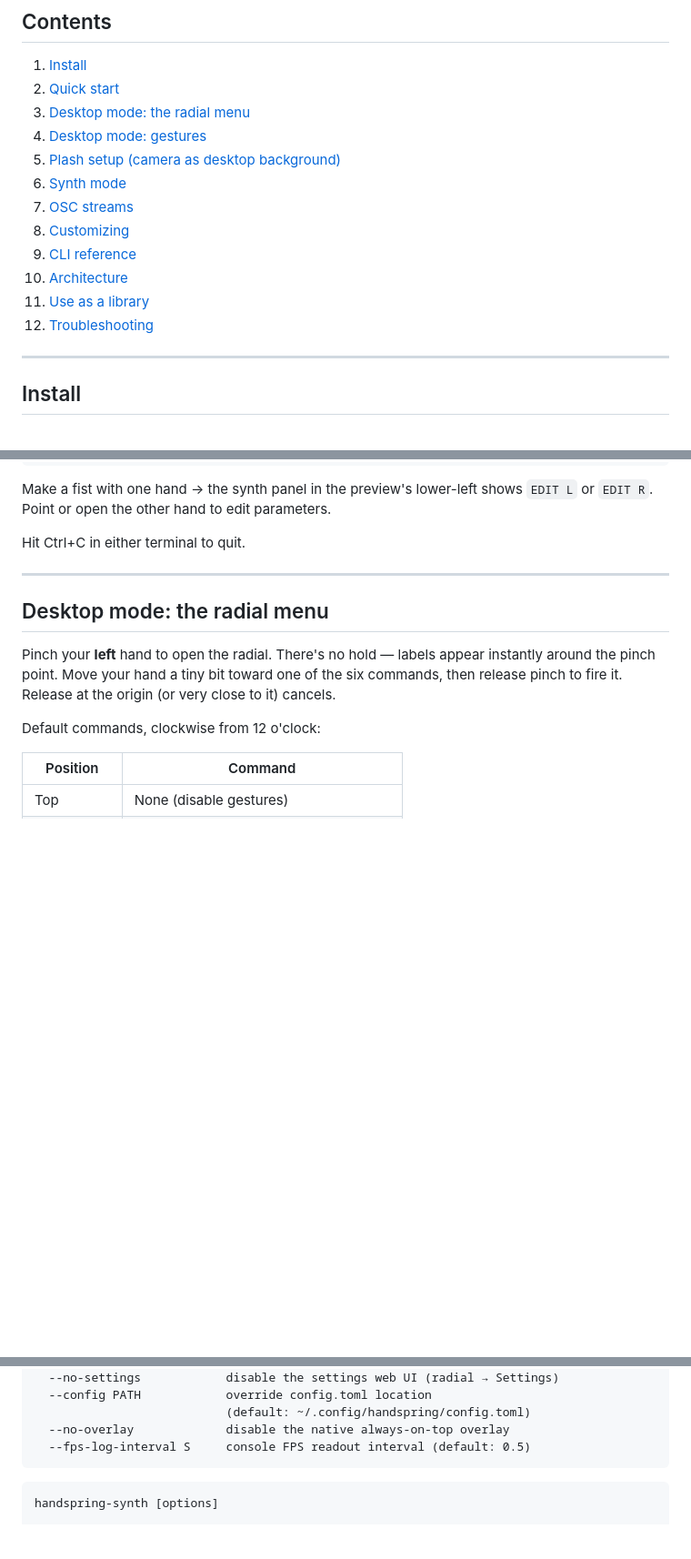
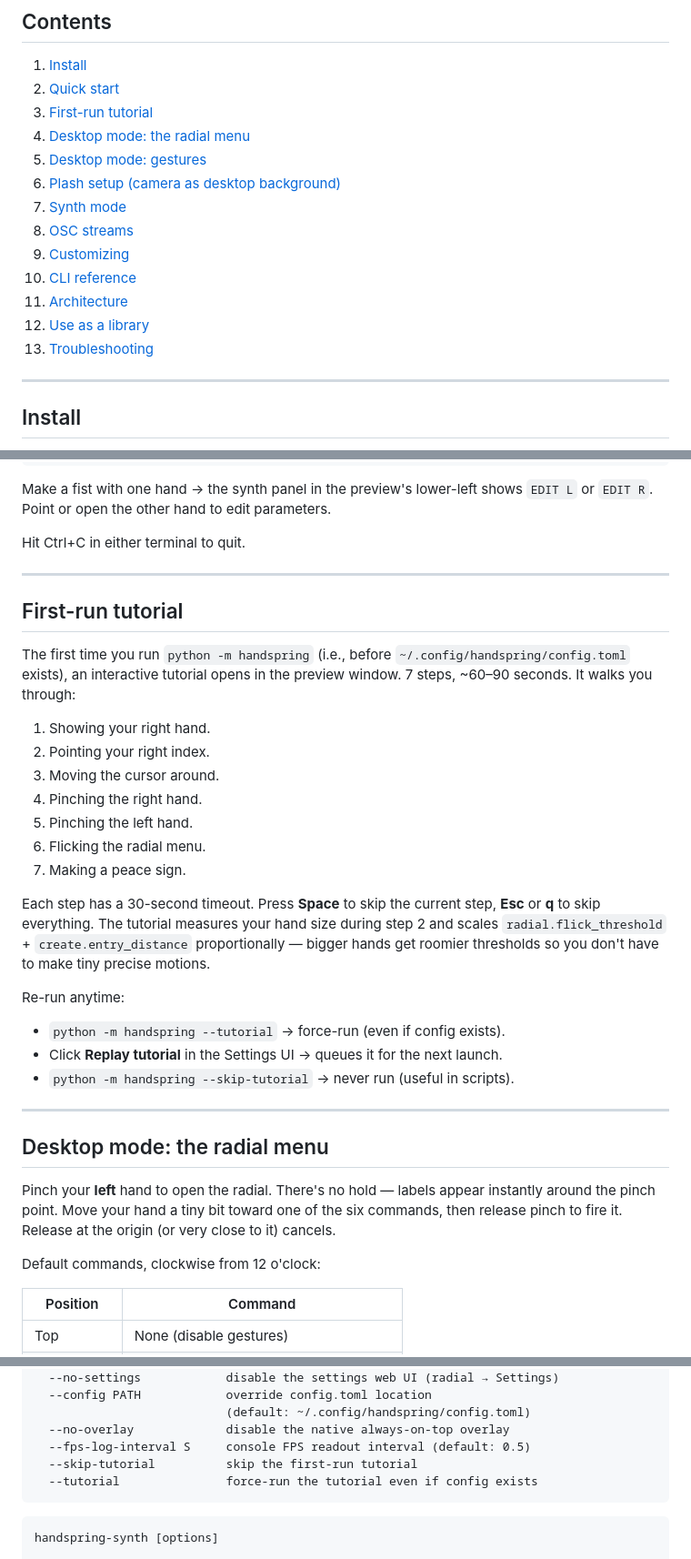
Before and after one commit to Teamingzooper/handspring, a Markdown page: README.md, 3 parts joined by grey strips. Shown at 91% size. GitHub-like rendering; blank space fills up the shorter version.

Commit message:
docs: peace sign (show desktop) + first-run tutorial
Co-Authored-By: Claude Sonnet 4.6 <noreply@anthropic.com>

````diff
--- a/README.md
+++ b/README.md
@@ -15,16 +15,17 @@ MediaPipe does the landmark extraction; everything downstream is pure Python. Ru
 
 1. [Install](#install)
 2. [Quick start](#quick-start)
-3. [Desktop mode: the radial menu](#desktop-mode-the-radial-menu)
-4. [Desktop mode: gestures](#desktop-mode-gestures)
-5. [Plash setup (camera as desktop background)](#plash-setup)
-6. [Synth mode](#synth-mode)
-7. [OSC streams](#osc-streams)
-8. [Customizing](#customizing)
-9. [CLI reference](#cli-reference)
-10. [Architecture](#architecture)
-11. [Use as a library](#use-as-a-library)
-12. [Troubleshooting](#troubleshooting)
+3. [First-run tutorial](#first-run-tutorial)
+4. [Desktop mode: the radial menu](#desktop-mode-the-radial-menu)
+5. [Desktop mode: gestures](#desktop-mode-gestures)
+6. [Plash setup (camera as desktop background)](#plash-setup)
+7. [Synth mode](#synth-mode)
+8. [OSC streams](#osc-streams)
+9. [Customizing](#customizing)
+10. [CLI reference](#cli-reference)
+11. [Architecture](#architecture)
+12. [Use as a library](#use-as-a-library)
+13. [Troubleshooting](#troubleshooting)
 
 ---
 
@@ -68,6 +69,27 @@ handspring-synth
 Make a fist with one hand → the synth panel in the preview's lower-left shows `EDIT L` or `EDIT R`. Point or open the other hand to edit parameters.
 
 Hit Ctrl+C in either terminal to quit.
+
+---
+
+## First-run tutorial
+
+The first time you run `python -m handspring` (i.e., before `~/.config/handspring/config.toml` exists), an interactive tutorial opens in the preview window. 7 steps, ~60–90 seconds. It walks you through:
+
+1. Showing your right hand.
+2. Pointing your right index.
+3. Moving the cursor around.
+4. Pinching the right hand.
+5. Pinching the left hand.
+6. Flicking the radial menu.
+7. Making a peace sign.
+
+Each step has a 30-second timeout. Press **Space** to skip the current step, **Esc** or **q** to skip everything. The tutorial measures your hand size during step 2 and scales `radial.flick_threshold` + `create.entry_distance` proportionally — bigger hands get roomier thresholds so you don't have to make tiny precise motions.
+
+Re-run anytime:
+- `python -m handspring --tutorial` → force-run (even if config exists).
+- Click **Replay tutorial** in the Settings UI → queues it for the next launch.
+- `python -m handspring --skip-tutorial` → never run (useful in scripts).
 
 ---
 
@@ -341,6 +376,8 @@ python -m handspring [options]
                            (default: ~/.config/handspring/config.toml)
   --no-overlay             disable the native always-on-top overlay
   --fps-log-interval S     console FPS readout interval (default: 0.5)
+  --skip-tutorial          skip the first-run tutorial
+  --tutorial               force-run the tutorial even if config exists
 ```
 
 ```
````
Also changed, not shown: other parts of README.md (+13 -0 lines).
